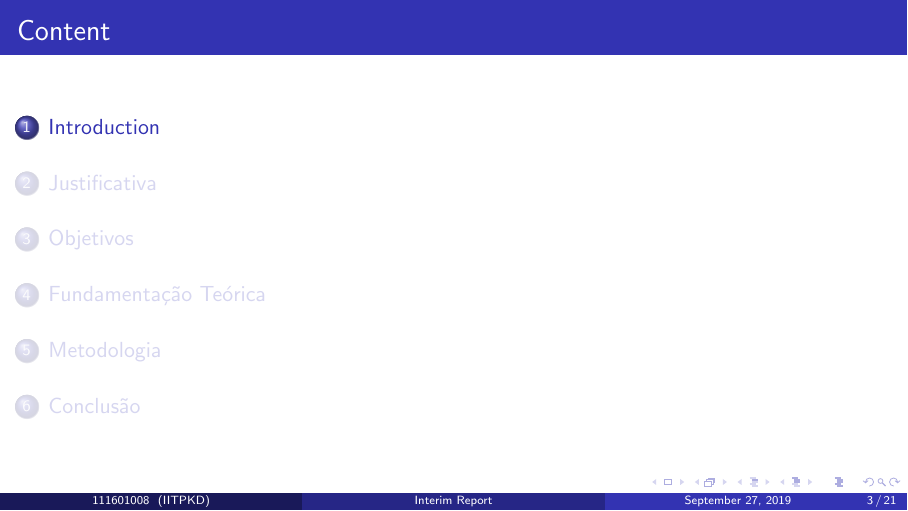
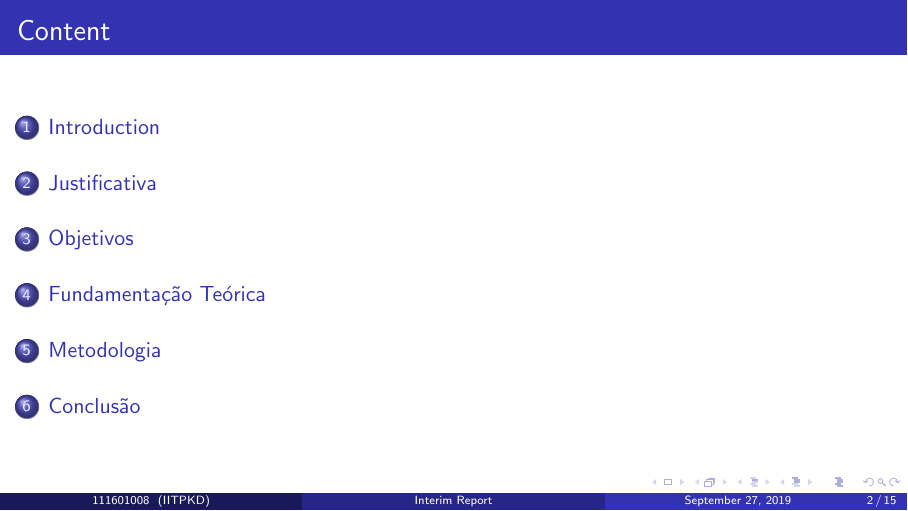
Before and after one commit to KishoreKaushal/btp-report-phase1, LaTeX slides (interim-slides-phase1/main.tex, which reads interim-slides-phase1/config.tex): page 3 of 21 before the commit and page 2 of 15 after it. Compiled offline with pdfLaTeX.

Commit message:
Removed content pages

```diff
--- a/interim-slides-phase1/config.tex
+++ b/interim-slides-phase1/config.tex
@@ -17,10 +17,10 @@ Indian Institute of Technology, Palakkad -- IITPKD\\
 }
 \date{\today}
 
-\AtBeginSection[]
-{
-\begin{frame}
-\frametitle{Content}
-\tableofcontents[currentsection]
-\end{frame}
-}
+% \AtBeginSection[]
+% {
+% \begin{frame}
+% \frametitle{Content}
+% \tableofcontents[currentsection]
+% \end{frame}
+% }
```
Also changed, not shown: interim-slides-phase1/main.pdf.
